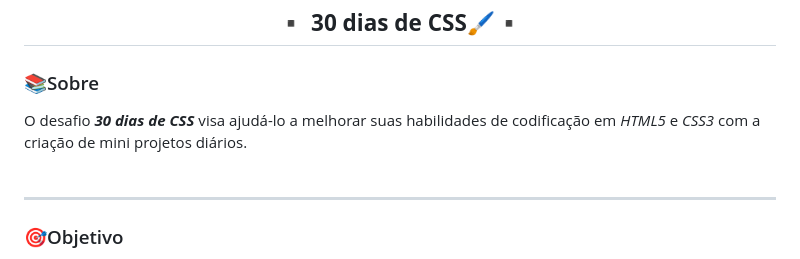
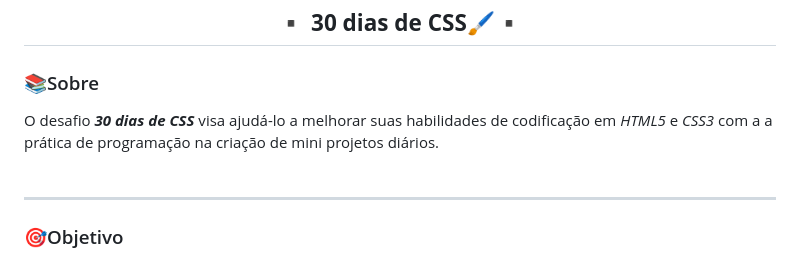
Before and after one commit to polyanetuag/30DiasDeCSS, a Markdown page: README.md, the part around the change. GitHub-like rendering.

```diff
--- a/README.md
+++ b/README.md
@@ -4,7 +4,7 @@
 
 ### 📚Sobre
 
-O desafio ***30 dias de CSS*** visa ajudá-lo a melhorar suas habilidades de codificação em *HTML5* e *CSS3* com a criação de mini projetos diários. <br><br>
+O desafio ***30 dias de CSS*** visa ajudá-lo a melhorar suas habilidades de codificação em *HTML5* e *CSS3* com a a prática de programação na criação de mini projetos diários. <br><br>
 
 
 ---
```
